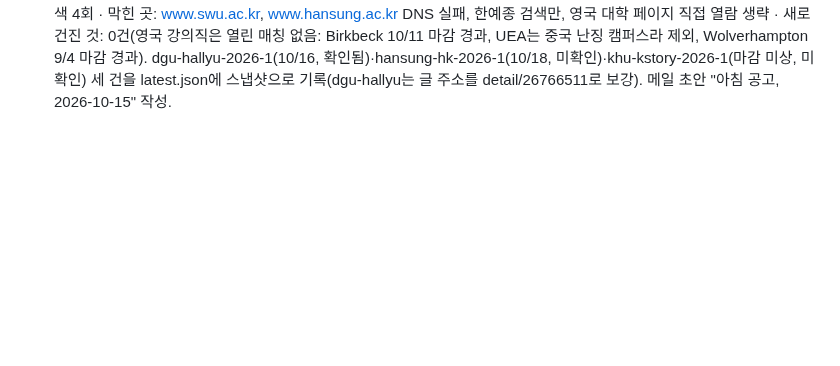
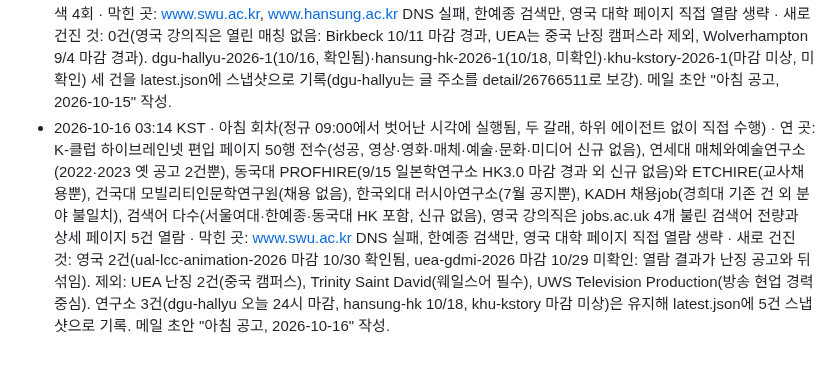
Before and after one commit to eeruwang/loggia, a Markdown page: jobs/log.md, the part around the change. GitHub-like rendering; blank space fills up the shorter version.

Commit message:
jobs: 2026-10-16 아침 회차 로그

```diff
--- a/jobs/log.md
+++ b/jobs/log.md
@@ -35,3 +35,4 @@
 - 2026-10-13 18:15 KST · 저녁 회차(연구소만, 하위 에이전트 없이 직접 수행) · 연 곳: 연세대 매체와예술연구소(2022·2023 옛 공고 2건뿐), 건국대 모빌리티인문학연구원(채용 없음, 8월 공지뿐), 동국대 PROFHIRE(10/7 한류융합학술원 연구원 기존 건, 9/15 일본학연구소 HK3.0 마감 경과)와 ETCHIRE(교사채용뿐), 한국외대 러시아연구소(7월 공지뿐), KADH 채용job 최신 5건(경희대 K컬처 스토리콘텐츠연구소 기존 건 외 전임교원), 검색 5건(한예종·서울여대 포함, 신규 없음) · 막힌 곳: K-클럽 503, www.swu.ac.kr DNS 실패, 한예종 검색만 · 새로 건진 것: 0건. dgu-hallyu-2026-1(10/16)·hansung-hk-2026-1(10/18)·khu-kstory-2026-1(마감 미상) 유지, gist-kct-2026-1은 마감 10/12가 지나 제외. latest.json은 변동 없어 재작성 생략. 메일 초안 "저녁 공고, 2026-10-13" 작성. 영국 강의직 갈래는 돌지 않음.
 - 2026-10-14 18:15 KST · 저녁 회차(연구소만, 하위 에이전트 없이 직접 수행) · 연 곳: 연세대 매체와예술연구소(2022·2023 옛 공고 2건뿐), 건국대 모빌리티인문학연구원(채용 없음, 8월 공지뿐), 동국대 PROFHIRE(10/7 한류융합학술원 연구원 기존 건, 9/15 일본학연구소 HK3.0 9/30 마감 경과 재확인)와 ETCHIRE(교사채용뿐), 한국외대 러시아연구소(7월 공지뿐), KADH 채용job 최신 5건(경희대 K컬처 스토리콘텐츠연구소 기존 건 외 전임교원), 검색 6건(한성대 HK연구교수 접수 10/18 마감 재확인) · 막힌 곳: K-클럽 503, www.swu.ac.kr·www.hansung.ac.kr·www.jinhakpro.com DNS 실패, 한예종 검색만 · 새로 건진 것: 0건. dgu-hallyu-2026-1(10/16)·hansung-hk-2026-1(10/18)·khu-kstory-2026-1(마감 미상) 유지, latest.json은 변동 없어 재작성 생략. 메일 초안 "저녁 공고, 2026-10-14" 작성. 영국 강의직 갈래는 돌지 않음.
 - 2026-10-15 03:14 KST · 아침 회차(정규 09:00에서 벗어난 시각에 실행됨, 두 갈래, 하위 에이전트 없이 직접 수행) · 연 곳: K-클럽 하이브레인넷 편입 페이지 50행 전수(성공), 연세대 매체와예술연구소(2022·2023 옛 공고 2건뿐), 건국대 모빌리티인문학연구원(채용 없음, 8월 공지뿐), 동국대 PROFHIRE(10/7 한류융합학술원 연구원 상세 직접 재열람, 9/15 일본학연구소 마감 경과)와 ETCHIRE(교사채용뿐), 한국외대 러시아연구소(7월 공지뿐), KADH 채용job(경희대 K컬처 스토리콘텐츠연구소 기존 건 외 전임교원), 검색 6건(한성대 HK연구교수 접수 10/6~10/18 스니펫 재확인), 영국 강의직은 jobs.ac.uk 검색 4회 · 막힌 곳: www.swu.ac.kr, www.hansung.ac.kr DNS 실패, 한예종 검색만, 영국 대학 페이지 직접 열람 생략 · 새로 건진 것: 0건(영국 강의직은 열린 매칭 없음: Birkbeck 10/11 마감 경과, UEA는 중국 난징 캠퍼스라 제외, Wolverhampton 9/4 마감 경과). dgu-hallyu-2026-1(10/16, 확인됨)·hansung-hk-2026-1(10/18, 미확인)·khu-kstory-2026-1(마감 미상, 미확인) 세 건을 latest.json에 스냅샷으로 기록(dgu-hallyu는 글 주소를 detail/26766511로 보강). 메일 초안 "아침 공고, 2026-10-15" 작성.
+- 2026-10-16 03:14 KST · 아침 회차(정규 09:00에서 벗어난 시각에 실행됨, 두 갈래, 하위 에이전트 없이 직접 수행) · 연 곳: K-클럽 하이브레인넷 편입 페이지 50행 전수(성공, 영상·영화·매체·예술·문화·미디어 신규 없음), 연세대 매체와예술연구소(2022·2023 옛 공고 2건뿐), 동국대 PROFHIRE(9/15 일본학연구소 HK3.0 마감 경과 외 신규 없음)와 ETCHIRE(교사채용뿐), 건국대 모빌리티인문학연구원(채용 없음), 한국외대 러시아연구소(7월 공지뿐), KADH 채용job(경희대 기존 건 외 분야 불일치), 검색어 다수(서울여대·한예종·동국대 HK 포함, 신규 없음), 영국 강의직은 jobs.ac.uk 4개 불린 검색어 전량과 상세 페이지 5건 열람 · 막힌 곳: www.swu.ac.kr DNS 실패, 한예종 검색만, 영국 대학 페이지 직접 열람 생략 · 새로 건진 것: 영국 2건(ual-lcc-animation-2026 마감 10/30 확인됨, uea-gdmi-2026 마감 10/29 미확인: 열람 결과가 난징 공고와 뒤섞임). 제외: UEA 난징 2건(중국 캠퍼스), Trinity Saint David(웨일스어 필수), UWS Television Production(방송 현업 경력 중심). 연구소 3건(dgu-hallyu 오늘 24시 마감, hansung-hk 10/18, khu-kstory 마감 미상)은 유지해 latest.json에 5건 스냅샷으로 기록. 메일 초안 "아침 공고, 2026-10-16" 작성.
```
